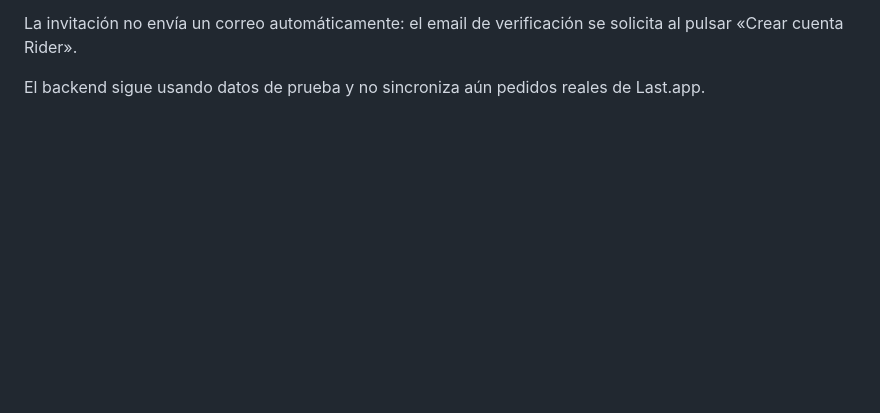
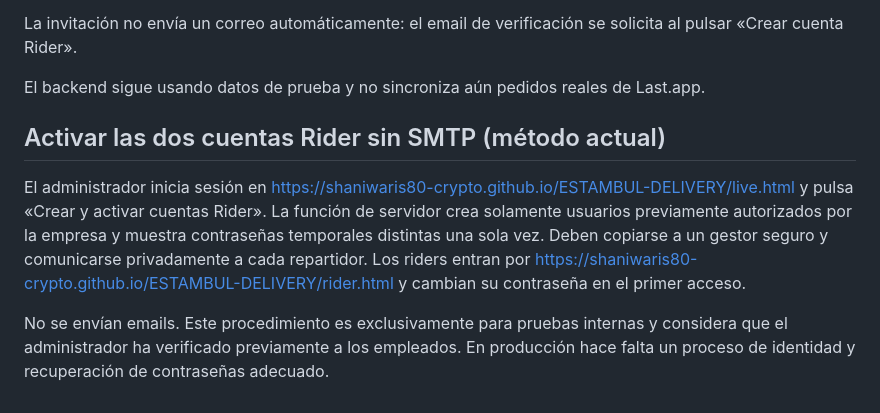
Before and after one commit to shaniwaris80-crypto/ESTAMBUL-DELIVERY, a Markdown page: docs/RIDER_APP.md, the part around the change. Rendered like a GitHub page; blank space fills up the shorter version.

Commit message:
docs: add no-email Rider provisioning steps and temporary credential safety

```diff
--- a/docs/RIDER_APP.md
+++ b/docs/RIDER_APP.md
@@ -53,3 +53,10 @@ https://shaniwaris80-crypto.github.io/ESTAMBUL-DELIVERY/rider.html
 La invitación no envía un correo automáticamente: el email de verificación se solicita al pulsar «Crear cuenta Rider».
 
 El backend sigue usando datos de prueba y no sincroniza aún pedidos reales de Last.app.
+
+
+## Activar las dos cuentas Rider sin SMTP (método actual)
+
+El administrador inicia sesión en https://shaniwaris80-crypto.github.io/ESTAMBUL-DELIVERY/live.html y pulsa «Crear y activar cuentas Rider». La función de servidor crea solamente usuarios previamente autorizados por la empresa y muestra contraseñas temporales distintas una sola vez. Deben copiarse a un gestor seguro y comunicarse privadamente a cada repartidor. Los riders entran por https://shaniwaris80-crypto.github.io/ESTAMBUL-DELIVERY/rider.html y cambian su contraseña en el primer acceso.
+
+No se envían emails. Este procedimiento es exclusivamente para pruebas internas y considera que el administrador ha verificado previamente a los empleados. En producción hace falta un proceso de identidad y recuperación de contraseñas adecuado.
```
